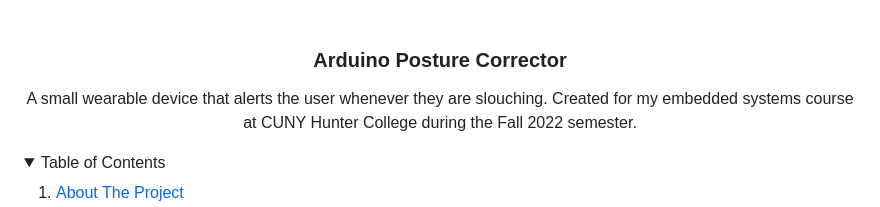
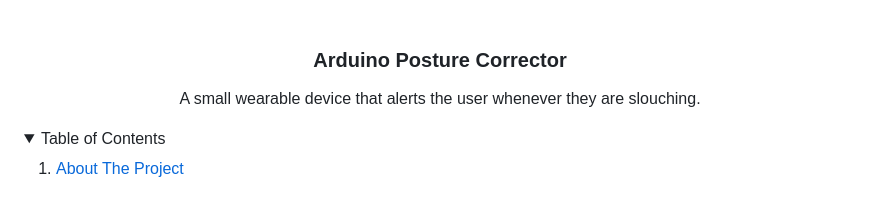
Before and after one commit to rachelleburgos/arduino-posture-corrector, a Markdown page: README.md, the part around the change. Rendered like a GitHub page; folded sections open.

```diff
--- a/README.md
+++ b/README.md
@@ -4,7 +4,7 @@
   <h3 align="center">Arduino Posture Corrector</h3>
 
   <p align="center">
-  A small wearable device that alerts the user whenever they are slouching. Created for my embedded systems course at CUNY Hunter College during the Fall 2022 semester.
+  A small wearable device that alerts the user whenever they are slouching.
 </div>
 
 
```
